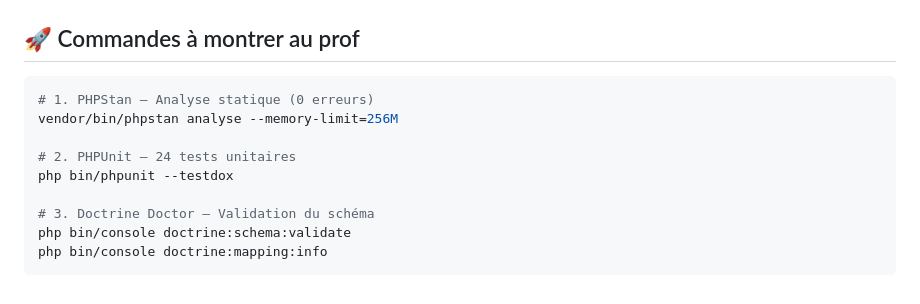
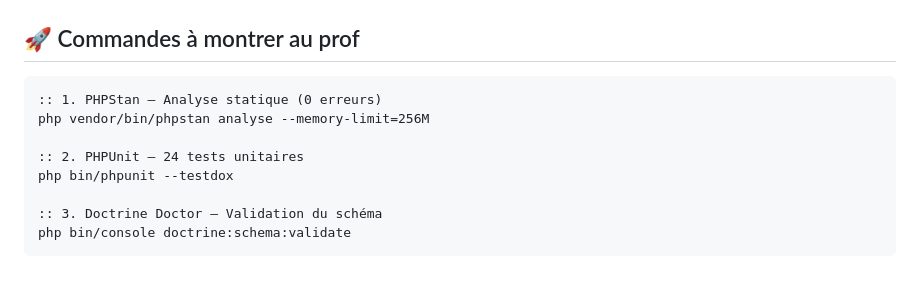
Before and after one commit to oussemafazzen/Esprit-PIDEW-3A25-2526-Travelia, a Markdown page: docs/explications_validation.md, the part around the change. GitHub-like rendering.

Commit message:
feat du module hebergement: tests PHPStan + PHPUnit + Doctrine Doctor

````diff
--- a/docs/explications_validation.md
+++ b/docs/explications_validation.md
@@ -183,14 +183,13 @@ On a défini **8 cas de test** dans le fichier `docs/scenario_test.md` :
 
 ## 🚀 Commandes à montrer au prof
 
-```bash
-# 1. PHPStan — Analyse statique (0 erreurs)
-vendor/bin/phpstan analyse --memory-limit=256M
+```cmd
+:: 1. PHPStan — Analyse statique (0 erreurs)
+php vendor/bin/phpstan analyse --memory-limit=256M
 
-# 2. PHPUnit — 24 tests unitaires
+:: 2. PHPUnit — 24 tests unitaires
 php bin/phpunit --testdox
 
-# 3. Doctrine Doctor — Validation du schéma
+:: 3. Doctrine Doctor — Validation du schéma
 php bin/console doctrine:schema:validate
-php bin/console doctrine:mapping:info
 ```
````
